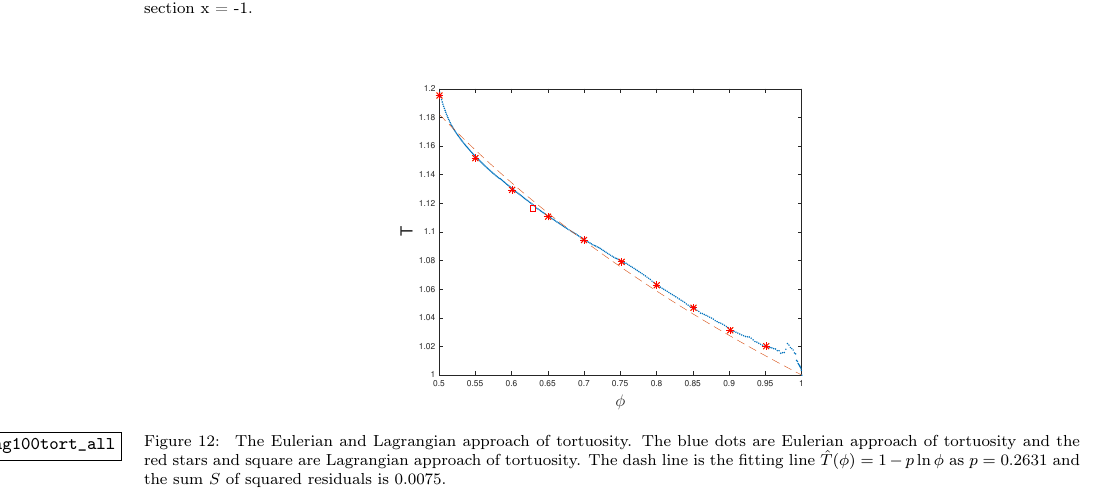
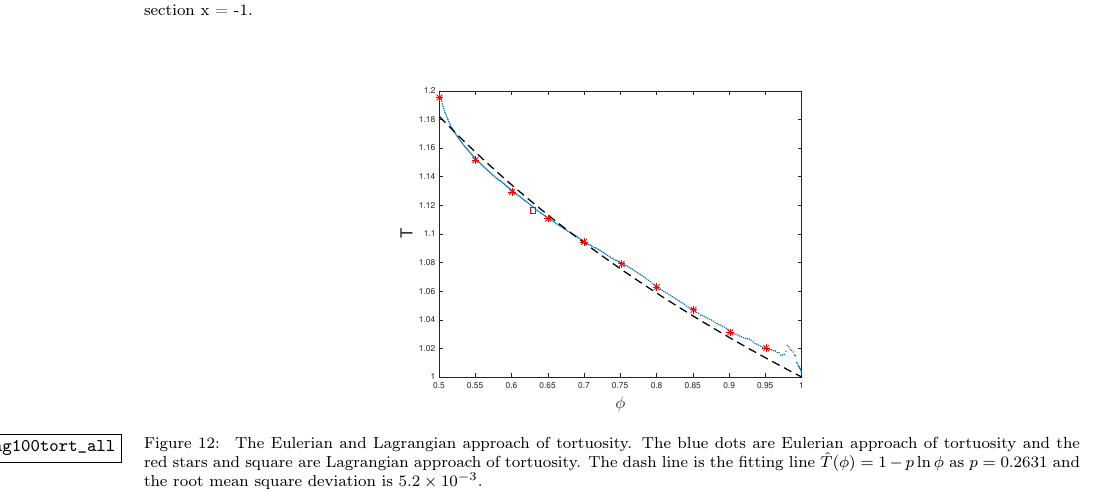
Before and after one commit to quaife/erosion, a LaTeX paper (docs/transport/erosion_transport.tex): part of page 22 of 24, cut so that both start at the same text. Compiled offline with pdfLaTeX.

Commit message:
modify figure of transport paper

```diff
--- a/docs/transport/erosion_transport.tex
+++ b/docs/transport/erosion_transport.tex
@@ -1577,7 +1577,7 @@ x-component velocity u(-1, y) with respect to its maximum velocity $u_{max}=3.90
 The blue dots are Eulerian approach of tortuosity and the red stars and
 square are Lagrangian approach of tortuosity.
 The dash line is the fitting line $\hat{T}(\phi)=1-p\ln\phi$ as $p=0.2631$ and
-the sum $S$ of squared residuals is 0.0075.}
+the root mean square deviation is $5.2 \times 10^{-3}$.}
 \end{figure}
 
 \begin{figure}[H]
```
Also changed, not shown: docs/transport/figs/tort_eulerian100.pdf.
